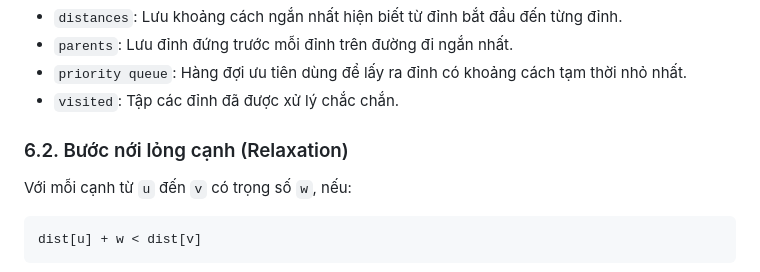
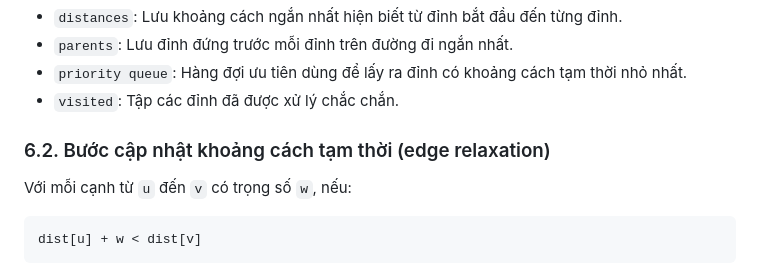
Before and after one commit to HPHind110/hust-campus-shortest-path, a Markdown page: docs/technical_report_vn.md, the part around the change. Drawn GitHub-style.

```diff
--- a/docs/technical_report_vn.md
+++ b/docs/technical_report_vn.md
@@ -206,7 +206,7 @@ Thuật toán Dijkstra được sử dụng để tìm đường đi ngắn nh
 - `priority queue`: Hàng đợi ưu tiên dùng để lấy ra đỉnh có khoảng cách tạm thời nhỏ nhất.
 - `visited`: Tập các đỉnh đã được xử lý chắc chắn.
 
-### 6.2. Bước nới lỏng cạnh (Relaxation)
+### 6.2. Bước cập nhật khoảng cách tạm thời (edge relaxation)
 
 Với mỗi cạnh từ `u` đến `v` có trọng số `w`, nếu:
 
```
